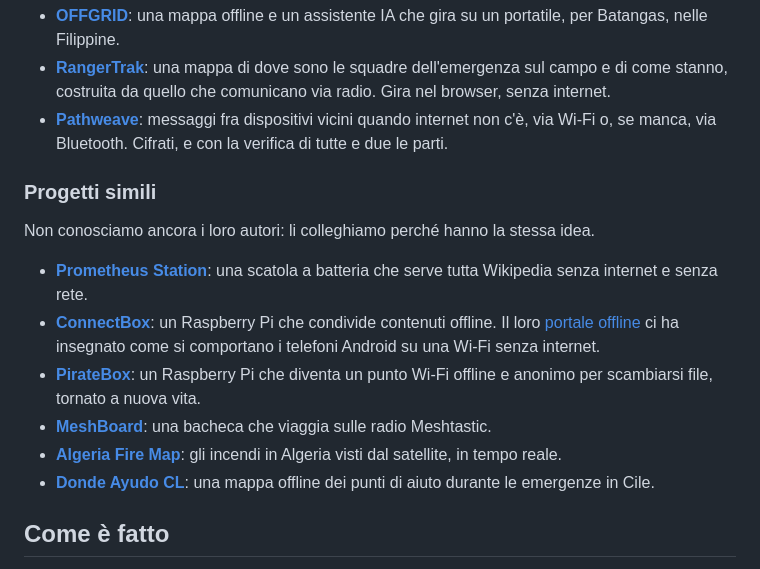
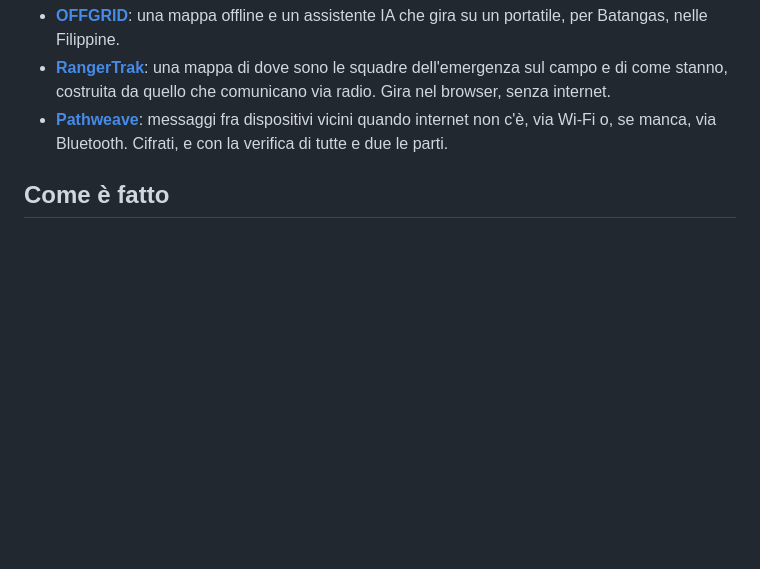
Before and after one commit to Carrotstudiosoftwarehouse/campanile, a Markdown page: README.it.md, the part around the change. Rendered like a GitHub page; blank space fills up the shorter version.

```diff
--- a/README.it.md
+++ b/README.it.md
@@ -102,24 +102,6 @@ simile? Scrivicelo.
   internet non c'è, via Wi-Fi o, se manca, via Bluetooth. Cifrati, e con la verifica di tutte e due
   le parti.
 
-### Progetti simili
-
-Non conosciamo ancora i loro autori: li colleghiamo perché hanno la stessa idea.
-
-- **[Prometheus Station](https://github.com/Guillain-RDCDE/Prometheus-Station)**: una scatola a
-  batteria che serve tutta Wikipedia senza internet e senza rete.
-- **[ConnectBox](https://github.com/ConnectBox/connectbox-pi)**: un Raspberry Pi che condivide
-  contenuti offline. Il loro [portale offline](https://github.com/ConnectBox/simple-offline-captive-portal)
-  ci ha insegnato come si comportano i telefoni Android su una Wi-Fi senza internet.
-- **[PirateBox](https://github.com/teklynk/piratebox)**: un Raspberry Pi che diventa un punto Wi-Fi
-  offline e anonimo per scambiarsi file, tornato a nuova vita.
-- **[MeshBoard](https://github.com/VeggieVampire/MeshBoard)**: una bacheca che viaggia sulle radio
-  Meshtastic.
-- **[Algeria Fire Map](https://github.com/MoussaabBadla/algeria-fire-map)**: gli incendi in Algeria
-  visti dal satellite, in tempo reale.
-- **[Donde Ayudo CL](https://github.com/P1ngu-Dev/Donde-Ayudo-CL)**: una mappa offline dei punti di
-  aiuto durante le emergenze in Cile.
-
 ## Come è fatto
 
 Fatto da CarrotStudio, con l'aiuto di un assistente IA per il codice. Ogni modifica è provata, e
```
Also changed, not shown: README.md (+0 -17 lines).
